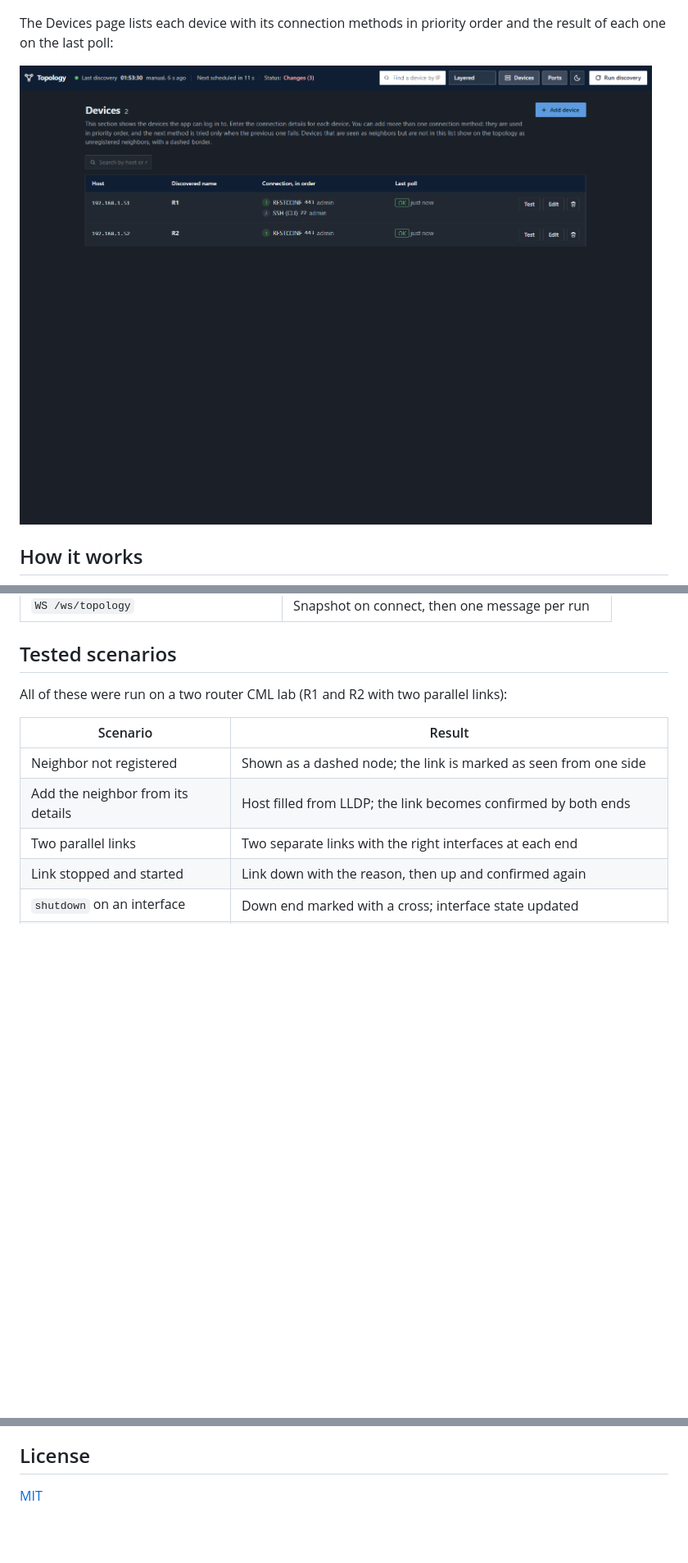
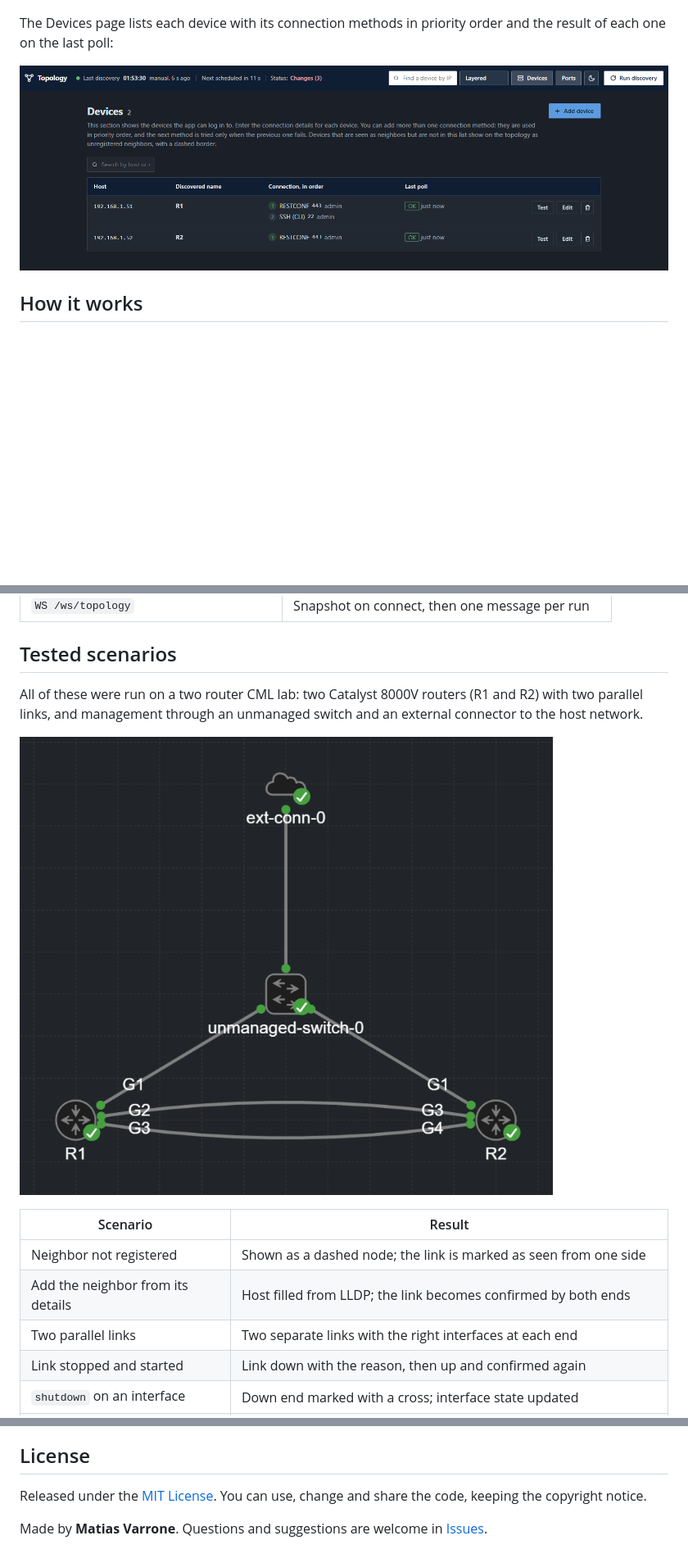
Before and after one commit to mvarrone/topology-viewer, a Markdown page: README.md, 3 parts joined by grey strips. Shown at 82% size. Drawn GitHub-style; pictures changed too: screenshots/cml-lab.png (added), screenshots/devices.png; blank space fills up the shorter version.

Commit message:
Add CML lab screenshot, crop Devices screenshot, improve license section

```diff
--- a/README.md
+++ b/README.md
@@ -136,7 +136,10 @@ The Vite dev server on port 5173 forwards `/api` and `/ws` to the backend on por
 
 ## Tested scenarios
 
-All of these were run on a two router CML lab (R1 and R2 with two parallel links):
+All of these were run on a two router CML lab: two Catalyst 8000V routers (R1 and R2) with two parallel links, and management through an unmanaged switch and an external connector to the host network.
+
+![CML lab](screenshots/cml-lab.png)
+
 
 | Scenario | Result |
 |---|---|
@@ -171,4 +174,6 @@ docker-compose.yml
 
 ## License
 
-[MIT](LICENSE)
+Released under the [MIT License](LICENSE). You can use, change and share the code, keeping the copyright notice.
+
+Made by **Matias Varrone**. Questions and suggestions are welcome in [Issues](https://github.com/mvarrone/topology-viewer/issues).
```
